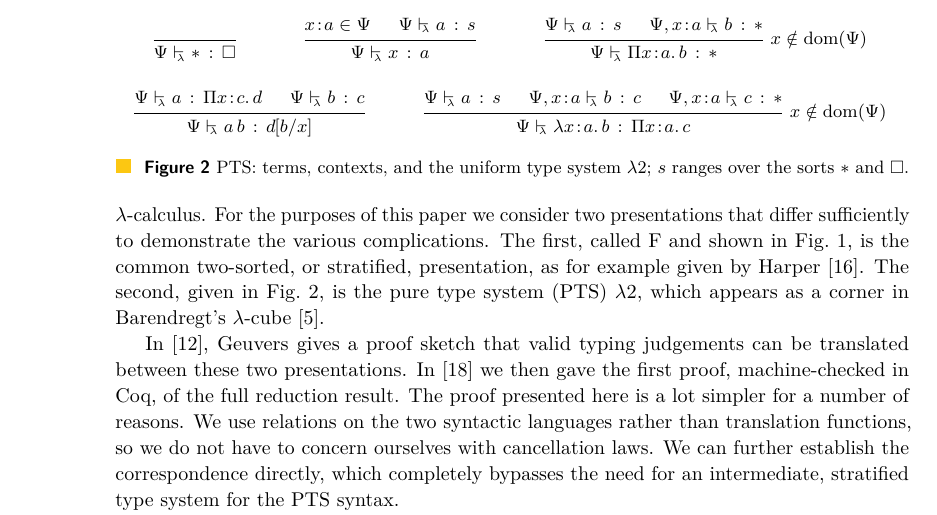
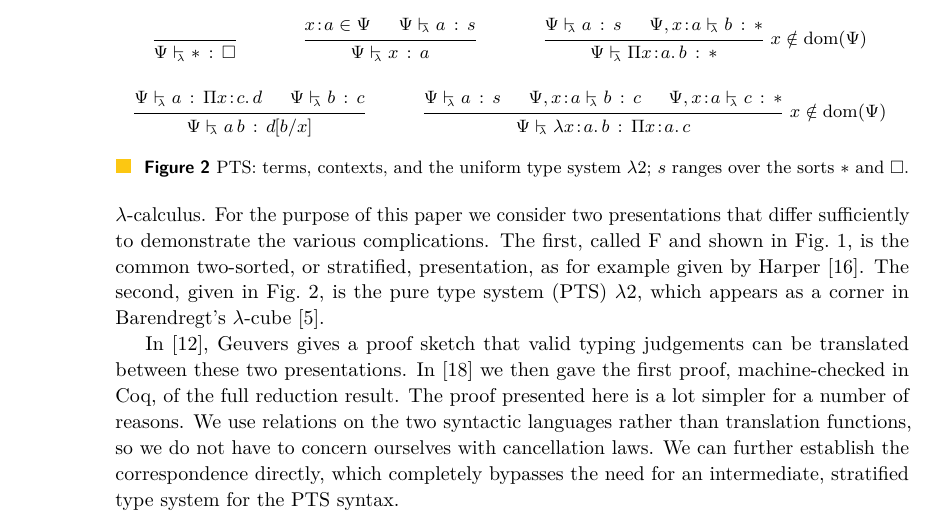
Before and after one commit to landaro/sysf-pts-beluga, a LaTeX paper (fscd17/fscd17.tex): part of page 2 of 15, cut so that both start at the same text. Compiled offline with pdfLaTeX.

Commit message:
Very minor edit

```diff
--- a/fscd17/fscd17.tex
+++ b/fscd17/fscd17.tex
@@ -262,7 +262,7 @@ The goal of this paper is to showcase various formalisation techniques to deal w
 
 System~F in its original form is due to Girard~\cite{Girard1972, Girard1989}, who introduced it in the context of proof theory.
 It was also independently discovered by Reynolds~\cite{DBLP:conf/programm/Reynolds74} as the polymorphic $\lambda$-calculus.
-For the purposes of this paper we consider two presentations that differ sufficiently to demonstrate the various complications.
+For the purpose of this paper we consider two presentations that differ sufficiently to demonstrate the various complications.
 The first, called F and shown in Fig.~\ref{fig:sys-f}, is the common two-sorted, or stratified, presentation, as for example given by Harper~\cite{Harper2013}.
 The second, given in Fig.~\ref{fig:sys-l}, is the pure type system (PTS) \SysL, which appears as a corner in Barendregt's $\lambda$-cube~\cite{DBLP:journals/jfp/Barendregt91}.
 
```
